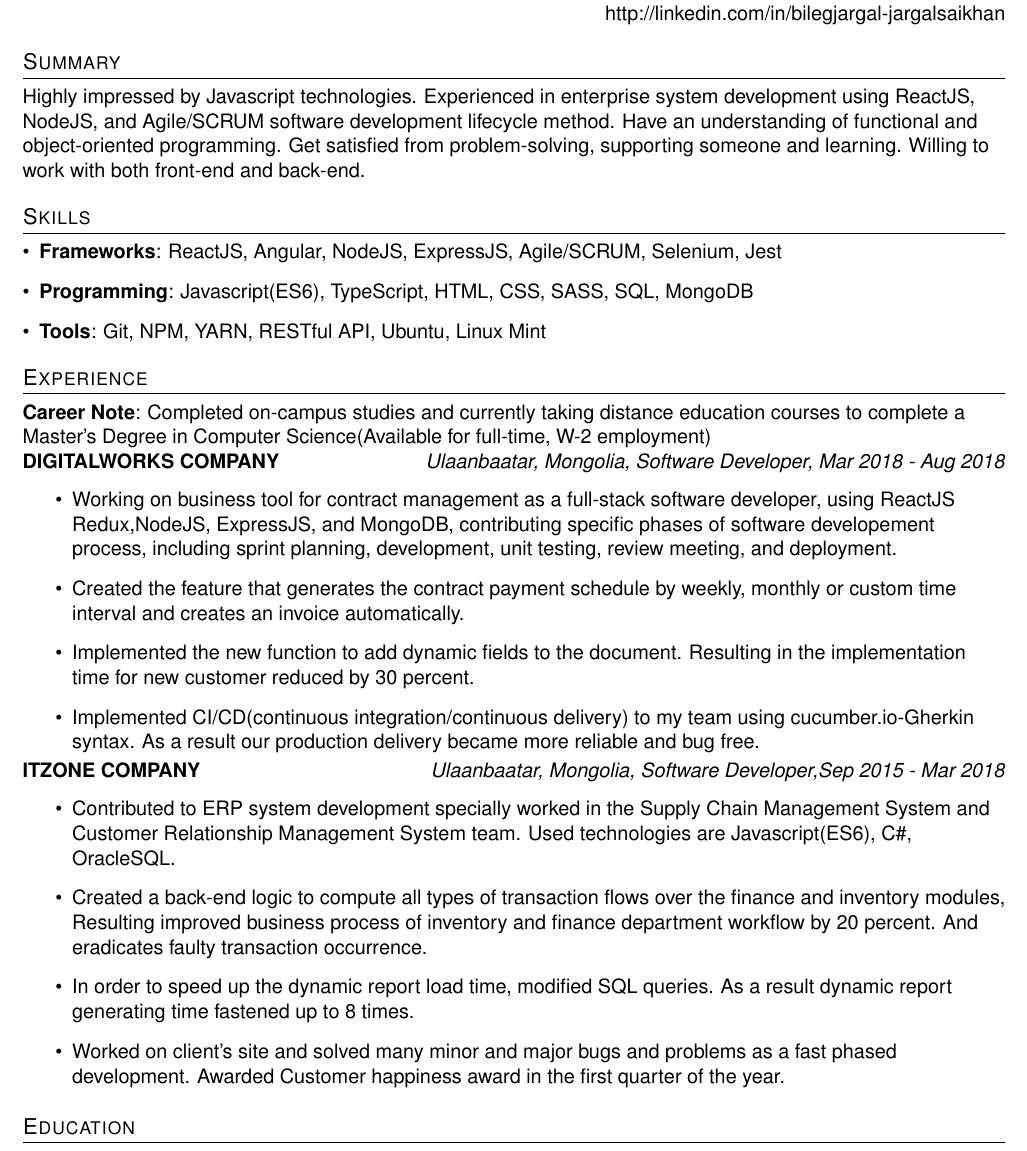
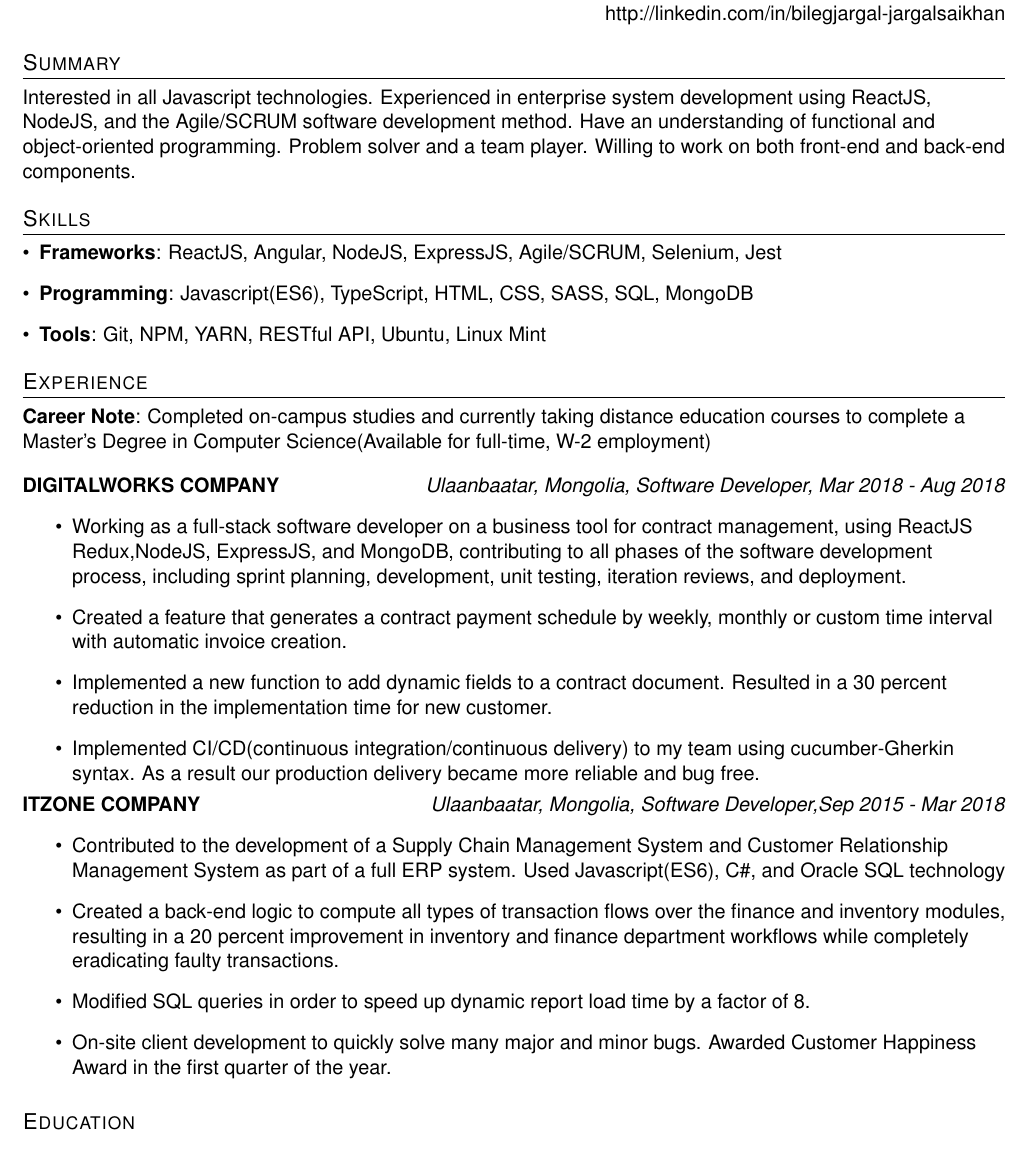
Before and after one commit to bilegjargal/resume_bilegjargal, a LaTeX CV (resume_bilegjargal.tex): part of the page, cut so that both start at the same text. Compiled offline with pdfLaTeX.

Commit message:
grammar fix

```diff
--- a/resume_bilegjargal.tex
+++ b/resume_bilegjargal.tex
@@ -83,10 +83,10 @@
 
 \section{Summary}
 {
-  Highly impressed by Javascript technologies. Experienced in enterprise system development using ReactJS,
-  NodeJS, and Agile/SCRUM software development lifecycle method. Have an understanding of functional and
-  object-oriented programming. Get satisfied from problem-solving, supporting someone and learning. Willing to
-  work with both front-end and back-end.
+  Interested in all Javascript technologies. Experienced in enterprise system development using ReactJS,
+  NodeJS, and the Agile/SCRUM software development method. Have an understanding of functional and
+  object-oriented programming. Problem solver and a team player. Willing to
+  work on both front-end and back-end components.
 }
 
 
@@ -111,33 +111,38 @@
       \textbf{DIGITALWORKS COMPANY} \hfill \textit{Ulaanbaatar, Mongolia, Software Developer, Mar 2018 - Aug 2018}
         \resumeItemListStart
           \item{
-            Working on business tool for contract management as a full-stack software developer, using ReactJS Redux,NodeJS, ExpressJS, and MongoDB, contributing specific phases of software developement process, including sprint planning, development, unit testing, review meeting, and deployment.
+            Working as a full-stack software developer on a business tool for contract management, using ReactJS
+            Redux,NodeJS, ExpressJS, and MongoDB, contributing to all phases of the software development
+            process, including sprint planning, development, unit testing, iteration reviews, and deployment.
           }
           \item{
-            Created the feature that generates the contract payment schedule by weekly, monthly or custom time interval and creates an invoice automatically.
+            Created a feature that generates a contract payment schedule by weekly, monthly or custom time
+            interval with automatic invoice creation.
           }
           \item{
-            Implemented the new function to add dynamic fields to the document. Resulting in the implementation time for new customer reduced by 30 percent.
+           Implemented a new function to add dynamic fields to a contract document. Resulted in a 30 percent reduction in the implementation time for new customer.
           }
           \item{
-            Implemented CI/CD(continuous integration/continuous delivery) to my team using cucumber.io-Gherkin syntax.
-            As a result our production delivery became more reliable and bug free.
+            Implemented CI/CD(continuous integration/continuous delivery) to my team using cucumber-Gherkin syntax. As a result our production delivery became more reliable and bug free.
           }
         \resumeItemListEnd
 
       \textbf{ITZONE COMPANY}\hfill \textit{Ulaanbaatar, Mongolia, Software Developer,Sep 2015 - Mar 2018}
       \resumeItemListStart
         \item{
-          Contributed to ERP system development specially worked in the Supply Chain Management System and Customer Relationship Management System team. Used technologies are Javascript(ES6), C\#, OracleSQL.
+          Contributed to the development of a Supply Chain Management System and
+          Customer Relationship Management System as part of a full ERP system. Used Javascript(ES6), C\#,
+          and Oracle SQL technology
         }
         \item{
-          Created a back-end logic to compute all types of transaction flows over the finance and inventory modules, Resulting improved business process of inventory and finance department workflow by 20 percent. And eradicates faulty transaction occurrence.
+          Created a back-end logic to compute all types of transaction flows over the finance and inventory modules,
+          resulting in a 20 percent improvement in inventory and finance department workflows while completely eradicating faulty transactions.
         }
         \item{
-          In order to speed up the dynamic report load time, modified SQL queries. As a result dynamic report generating time fastened up to 8 times.
+          Modified SQL queries in order to speed up dynamic report load time by a factor of 8.
         }
         \item{
-          Worked on client's site and solved many minor and major bugs and problems as a fast phased development. Awarded Customer happiness award in the first quarter of the year.
+           On-site client development to quickly solve many major and minor bugs. Awarded Customer Happiness Award in the first quarter of the year.
         }
       \resumeItemListEnd
 
```
Also changed, not shown: resume_bilegjargal.pdf, 1 other file.
